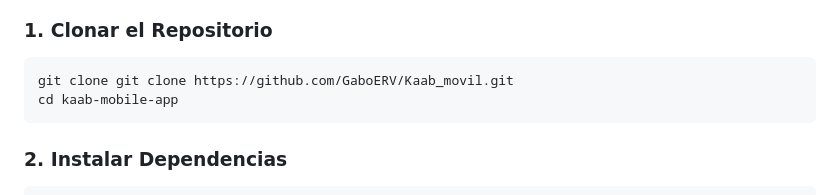
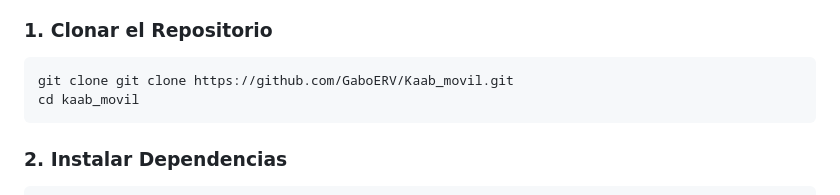
Before and after one commit to GaboERV/Kaab_movil, a Markdown page: README.md, the part around the change. Drawn GitHub-style.

Commit message:
correccion md

````diff
--- a/README.md
+++ b/README.md
@@ -45,7 +45,7 @@ Kaab es una aplicación móvil desarrollada con React Native y Expo para el moni
 ### 1. Clonar el Repositorio
 ```bash
 git clone git clone https://github.com/GaboERV/Kaab_movil.git
-cd kaab-mobile-app
+cd kaab_movil
 ```
 
 ### 2. Instalar Dependencias
````
